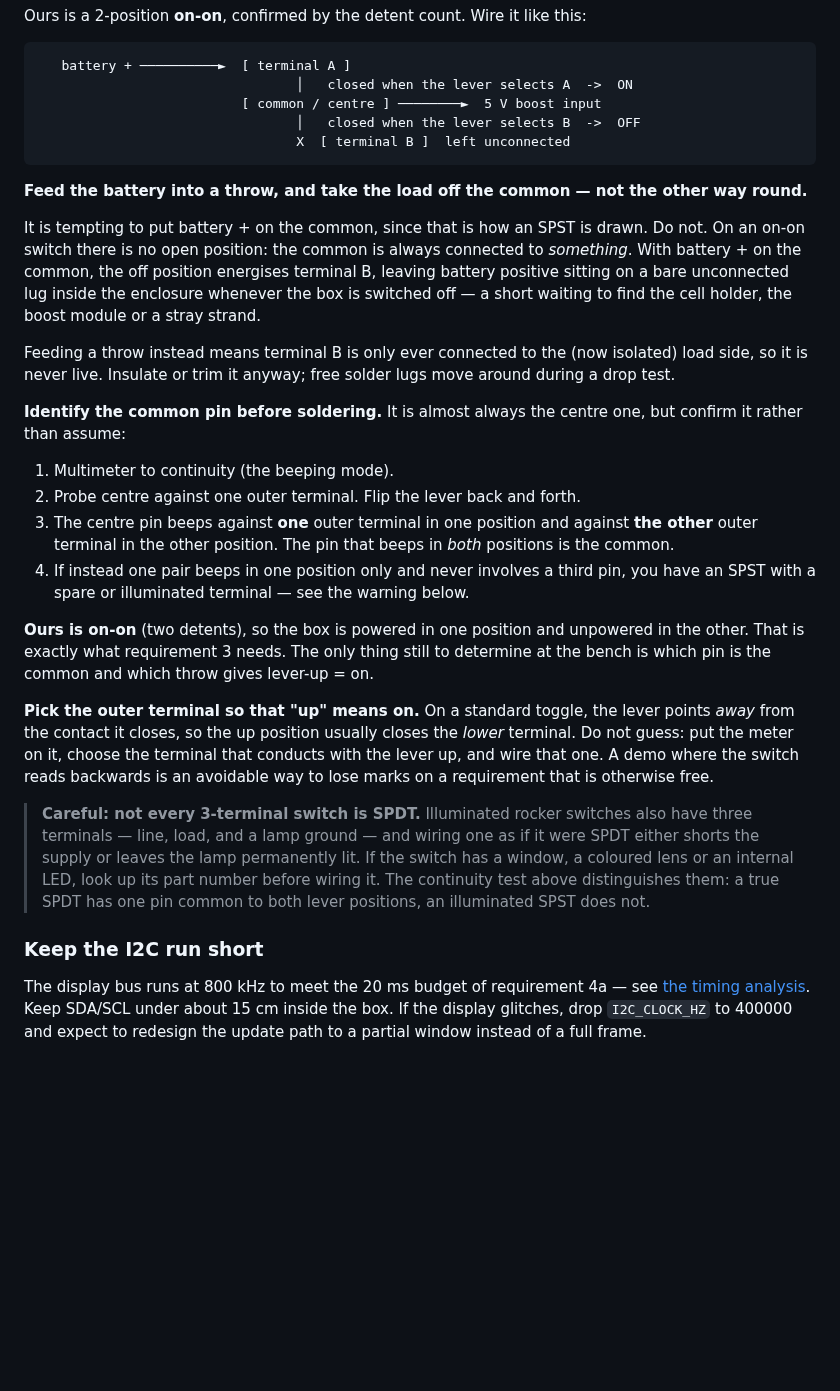
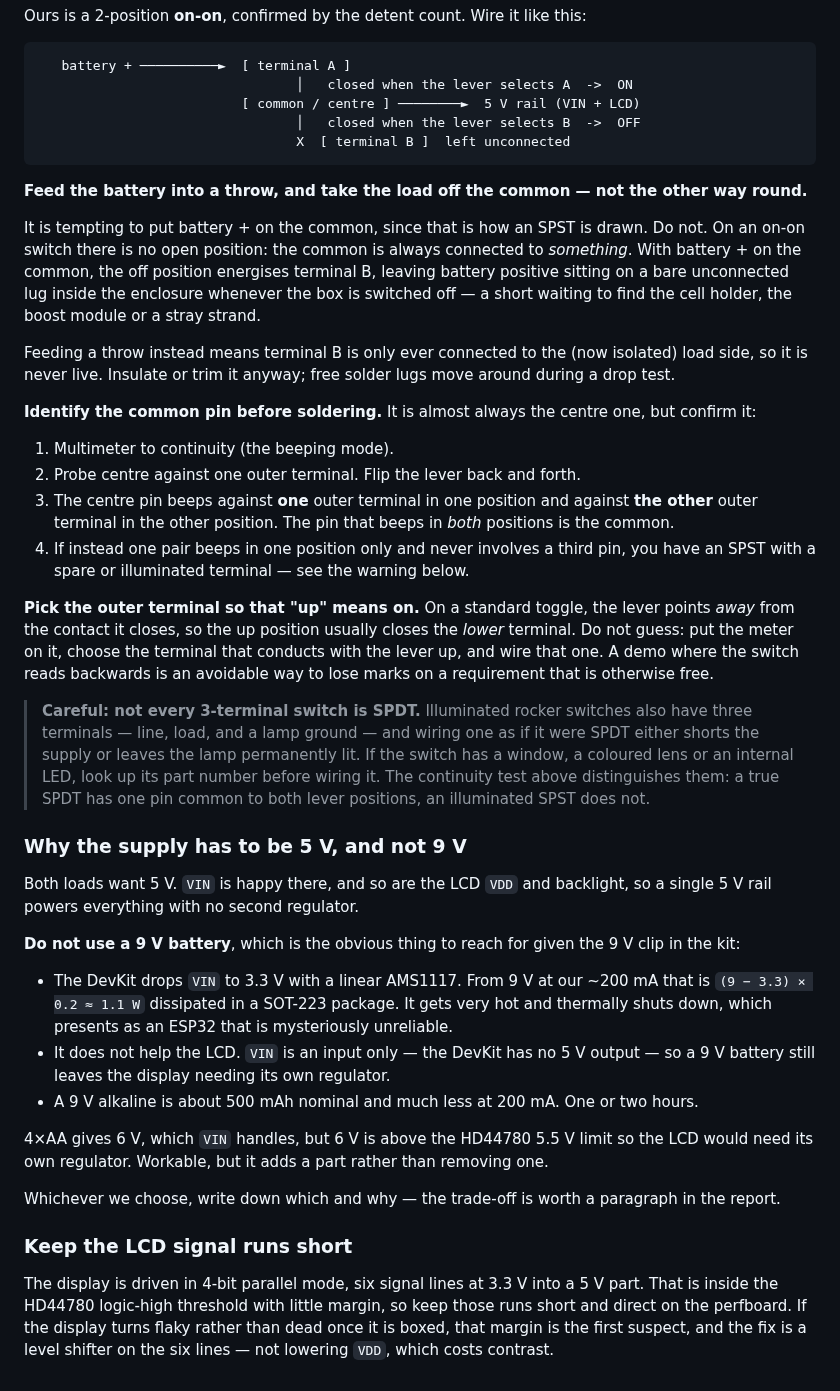
Before and after one commit to llongo8/SeniorDesignLab1, a Markdown page: docs/02-bill-of-materials.md, the part around one of its changes. Rendered like a GitHub page; blank space fills up the shorter version.

````diff
--- a/docs/02-bill-of-materials.md
+++ b/docs/02-bill-of-materials.md
@@ -118,7 +141,7 @@ Ours is a 2-position **on-on**, confirmed by the detent count. Wire it like this
 ```
    battery + ──────────►  [ terminal A ]
                                  │   closed when the lever selects A  ->  ON
-                          [ common / centre ] ────────►  5 V boost input
+                          [ common / centre ] ────────►  5 V rail (VIN + LCD)
                                  │   closed when the lever selects B  ->  OFF
                                  X  [ terminal B ]  left unconnected
 ```
@@ -134,8 +157,7 @@ find the cell holder, the boost module or a stray strand.
 Feeding a throw instead means terminal B is only ever connected to the (now isolated) load side, so
 it is never live. Insulate or trim it anyway; free solder lugs move around during a drop test.
 
-**Identify the common pin before soldering.** It is almost always the centre one, but confirm it
-rather than assume:
+**Identify the common pin before soldering.** It is almost always the centre one, but confirm it:
 
 1. Multimeter to continuity (the beeping mode).
 2. Probe centre against one outer terminal. Flip the lever back and forth.
@@ -143,10 +165,6 @@ rather than assume:
    outer terminal in the other position. The pin that beeps in *both* positions is the common.
 4. If instead one pair beeps in one position only and never involves a third pin, you have an SPST
    with a spare or illuminated terminal — see the warning below.
-
-**Ours is on-on** (two detents), so the box is powered in one position and unpowered in the other.
-That is exactly what requirement 3 needs. The only thing still to determine at the bench is which
-pin is the common and which throw gives lever-up = on.
 
 **Pick the outer terminal so that "up" means on.** On a standard toggle, the lever points *away*
 from the contact it closes, so the up position usually closes the *lower* terminal. Do not guess:
@@ -160,9 +178,29 @@ otherwise free.
 > internal LED, look up its part number before wiring it. The continuity test above distinguishes
 > them: a true SPDT has one pin common to both lever positions, an illuminated SPST does not.
 
-### Keep the I2C run short
+### Why the supply has to be 5 V, and not 9 V
 
-The display bus runs at 800 kHz to meet the 20 ms budget of requirement 4a — see
-[the timing analysis](01-system-design.md#the-20-ms-trap). Keep SDA/SCL under about 15 cm inside
-the box. If the display glitches, drop `I2C_CLOCK_HZ` to 400000 and expect to redesign the update
-path to a partial window instead of a full frame.
+Both loads want 5 V. `VIN` is happy there, and so are the LCD `VDD` and backlight, so a single 5 V
+rail powers everything with no second regulator.
+
+**Do not use a 9 V battery**, which is the obvious thing to reach for given the 9 V clip in the kit:
+
+- The DevKit drops `VIN` to 3.3 V with a linear AMS1117. From 9 V at our ~200 mA that is
+  `(9 − 3.3) × 0.2 ≈ 1.1 W` dissipated in a SOT-223 package. It gets very hot and thermally shuts
+  down, which presents as an ESP32 that is mysteriously unreliable.
+- It does not help the LCD. `VIN` is an input only — the DevKit has no 5 V output — so a 9 V
+  battery still leaves the display needing its own regulator.
+- A 9 V alkaline is about 500 mAh nominal and much less at 200 mA. One or two hours.
+
+4×AA gives 6 V, which `VIN` handles, but 6 V is above the HD44780 5.5 V limit so the LCD would need
+its own regulator. Workable, but it adds a part rather than removing one.
+
+Whichever we choose, write down which and why — the trade-off is worth a paragraph in the report.
+
+### Keep the LCD signal runs short
+
+The display is driven in 4-bit parallel mode, six signal lines at 3.3 V into a 5 V part. That is
+inside the HD44780 logic-high threshold with little margin, so keep those runs short and direct on
+the perfboard. If the display turns flaky rather than dead once it is boxed, that margin is the
+first suspect, and the fix is a level shifter on the six lines — not lowering `VDD`, which costs
+contrast.
````
Also changed, not shown: other parts of docs/02-bill-of-materials.md (+77 -54 lines).
